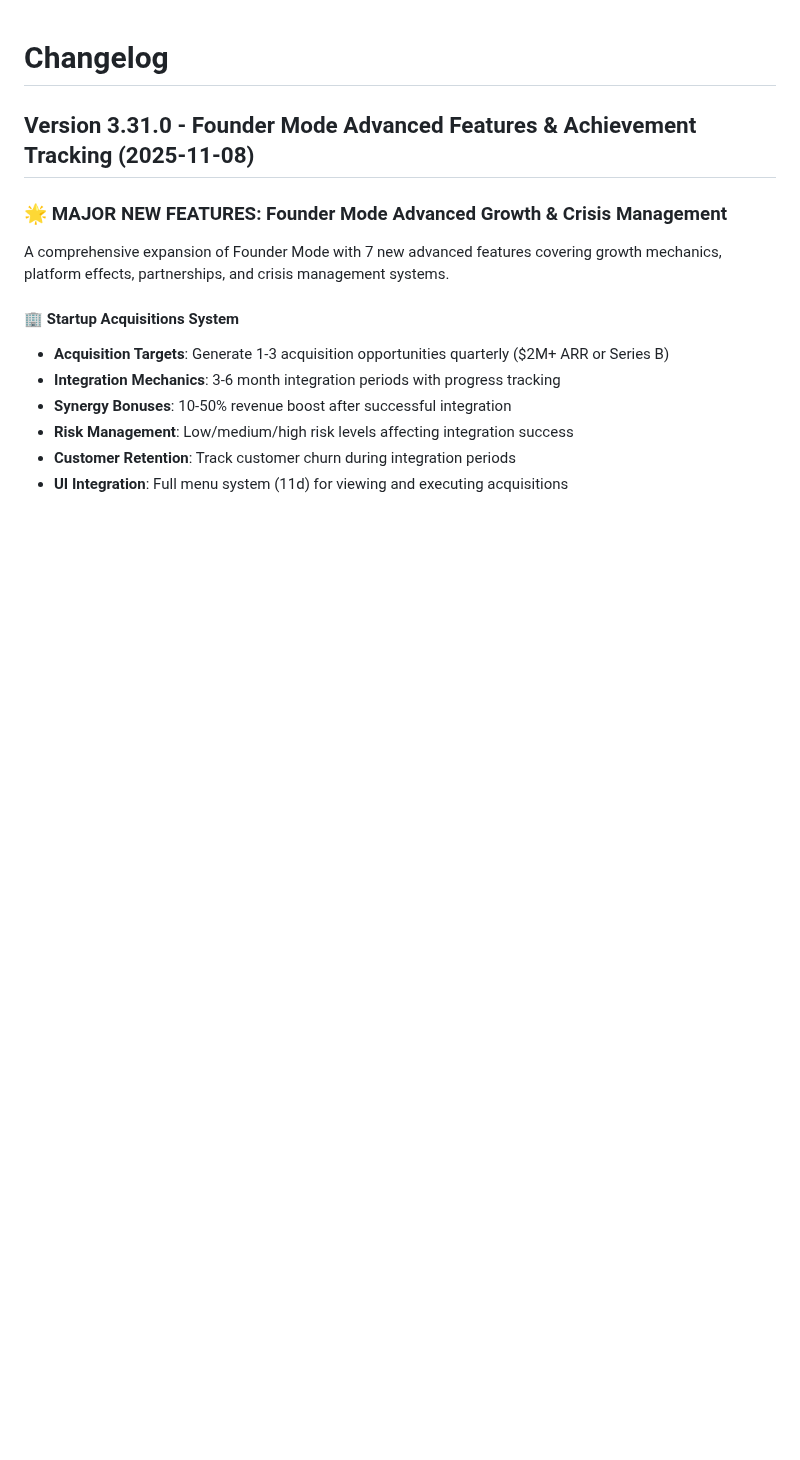
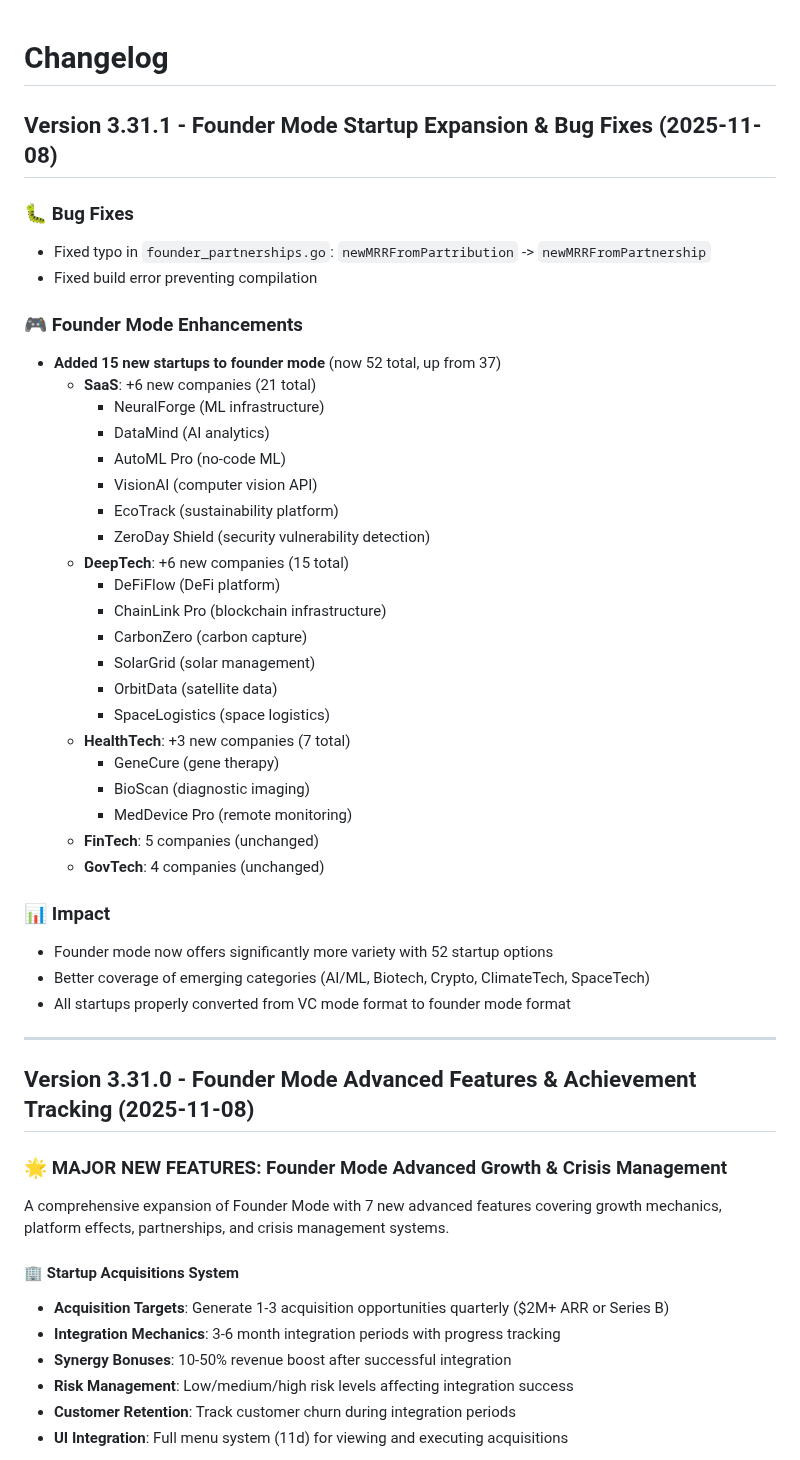
Before and after one commit to james-see/unicorn, a Markdown page: CHANGELOG.md, the part around the change. GitHub-like rendering; blank space fills up the shorter version.

Commit message:
Release v3.31.1: Founder Mode Startup Expansion & Bug Fixes
- Add 15 new startups to founder mode (52 total, up from 37)
- Fix typo in founder_partnerships.go
- Update CHANGELOG

```diff
--- a/CHANGELOG.md
+++ b/CHANGELOG.md
@@ -1,4 +1,40 @@
 # Changelog
+
+## Version 3.31.1 - Founder Mode Startup Expansion & Bug Fixes (2025-11-08)
+
+### 🐛 Bug Fixes
+- Fixed typo in `founder_partnerships.go`: `newMRRFromPartribution` -> `newMRRFromPartnership`
+- Fixed build error preventing compilation
+
+### 🎮 Founder Mode Enhancements
+- **Added 15 new startups to founder mode** (now 52 total, up from 37)
+  - **SaaS**: +6 new companies (21 total)
+    - NeuralForge (ML infrastructure)
+    - DataMind (AI analytics)
+    - AutoML Pro (no-code ML)
+    - VisionAI (computer vision API)
+    - EcoTrack (sustainability platform)
+    - ZeroDay Shield (security vulnerability detection)
+  - **DeepTech**: +6 new companies (15 total)
+    - DeFiFlow (DeFi platform)
+    - ChainLink Pro (blockchain infrastructure)
+    - CarbonZero (carbon capture)
+    - SolarGrid (solar management)
+    - OrbitData (satellite data)
+    - SpaceLogistics (space logistics)
+  - **HealthTech**: +3 new companies (7 total)
+    - GeneCure (gene therapy)
+    - BioScan (diagnostic imaging)
+    - MedDevice Pro (remote monitoring)
+  - **FinTech**: 5 companies (unchanged)
+  - **GovTech**: 4 companies (unchanged)
+
+### 📊 Impact
+- Founder mode now offers significantly more variety with 52 startup options
+- Better coverage of emerging categories (AI/ML, Biotech, Crypto, ClimateTech, SpaceTech)
+- All startups properly converted from VC mode format to founder mode format
+
+---
 
 ## Version 3.31.0 - Founder Mode Advanced Features & Achievement Tracking (2025-11-08)
 
```
